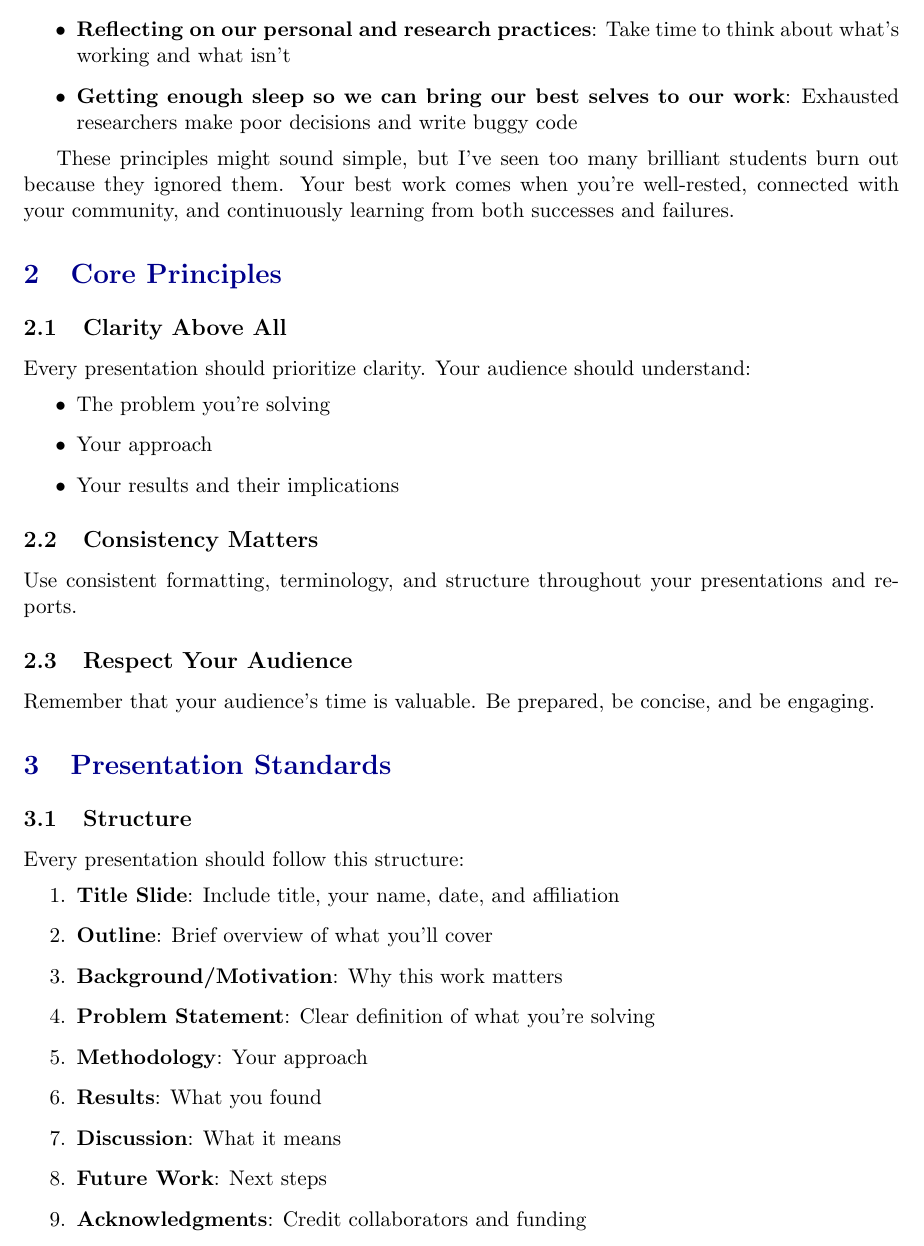
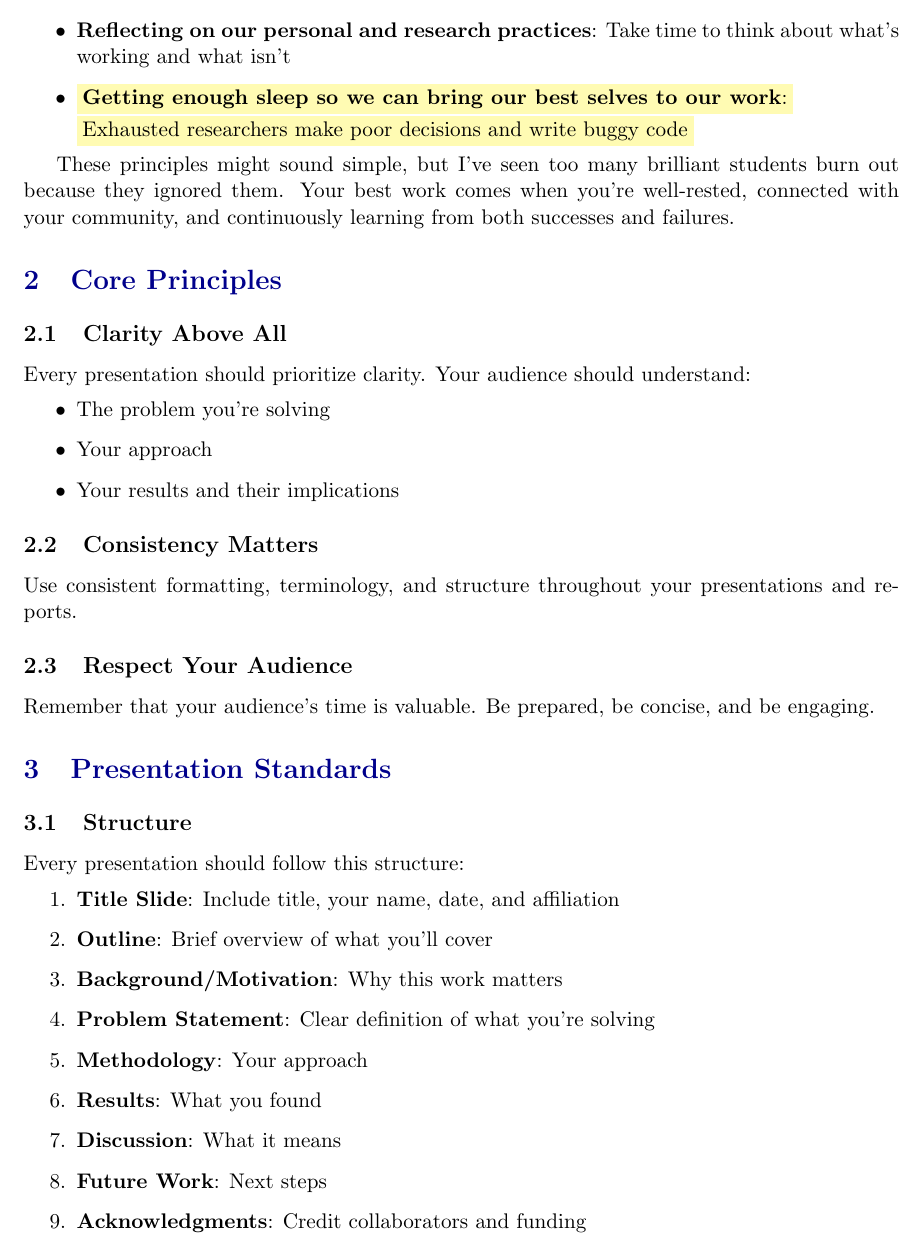
Before and after one commit to AaronLuo00/phd-survival-guide, a LaTeX document (new-researcher-handbook.tex): part of page 4 of 29, cut so that both start at the same text. Compiled offline with pdfLaTeX.

Commit message:
Minor Update

```diff
--- a/new-researcher-handbook.tex
+++ b/new-researcher-handbook.tex
@@ -102,7 +102,7 @@ Beyond the technical skills, remember that excellence in research comes from:
 \begin{itemize}
     \item \textbf{Frequent feedback from each other}: Don't work in isolation—share your work early and often
     \item \textbf{Reflecting on our personal and research practices}: Take time to think about what's working and what isn't
-    \item \textbf{Getting enough sleep so we can bring our best selves to our work}: Exhausted researchers make poor decisions and write buggy code
+    \item \colorbox{yellow!30}{\textbf{Getting enough sleep so we can bring our best selves to our work}:} \newline \colorbox{yellow!30}{Exhausted researchers make poor decisions and write buggy code}
 \end{itemize}
 
 These principles might sound simple, but I've seen too many brilliant students burn out because they ignored them. Your best work comes when you're well-rested, connected with your community, and continuously learning from both successes and failures.
```
Also changed, not shown: new-researcher-handbook.pdf.
